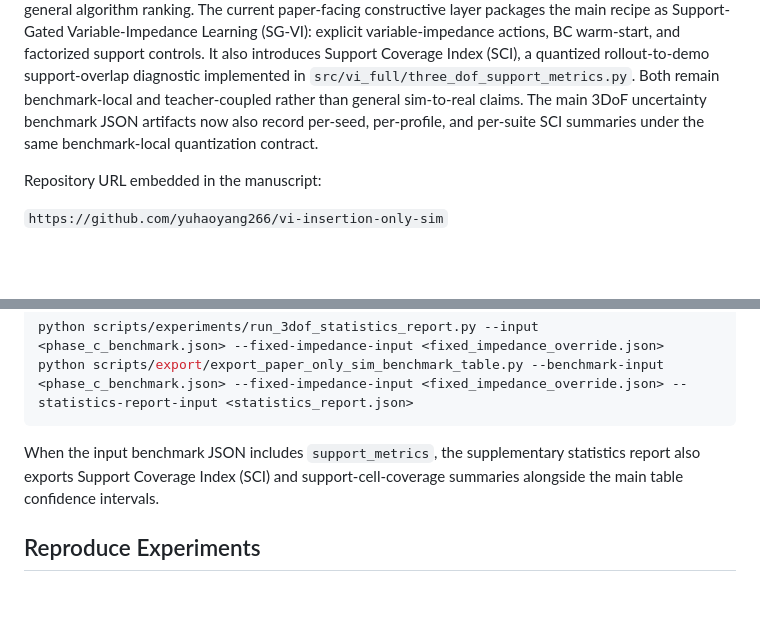
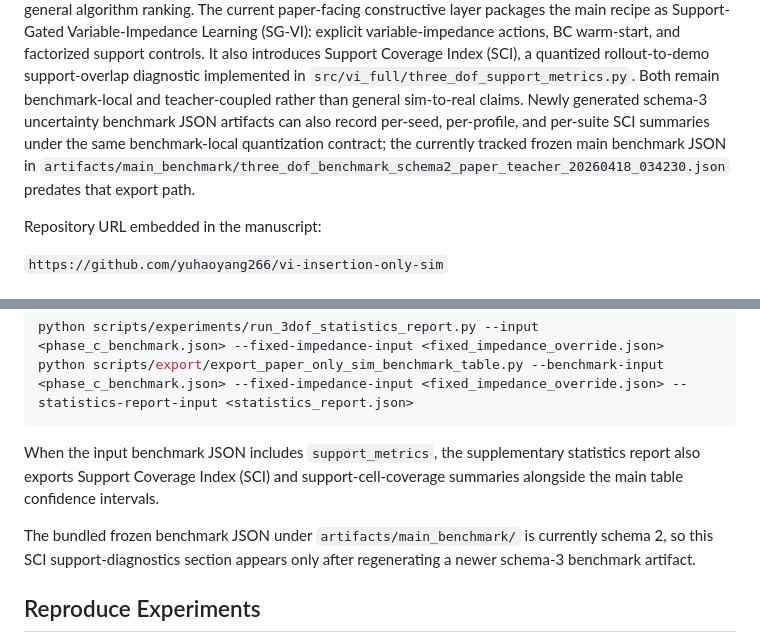
Before and after one commit to yuhaoyang266/vi-insertion-only-sim, a Markdown page: README.md, 2 parts joined by grey strips. Rendered like a GitHub page; blank space fills up the shorter version.

Commit message:
docs: clarify sci artifact boundary

```diff
--- a/README.md
+++ b/README.md
@@ -13,9 +13,11 @@ constructive layer packages the main recipe as Support-Gated Variable-Impedance
 explicit variable-impedance actions, BC warm-start, and factorized support controls. It also
 introduces Support Coverage Index (SCI), a quantized rollout-to-demo support-overlap diagnostic
 implemented in `src/vi_full/three_dof_support_metrics.py`. Both remain benchmark-local and
-teacher-coupled rather than general sim-to-real claims. The main 3DoF uncertainty benchmark JSON
-artifacts now also record per-seed, per-profile, and per-suite SCI summaries under the same
-benchmark-local quantization contract.
+teacher-coupled rather than general sim-to-real claims. Newly generated schema-3 uncertainty
+benchmark JSON artifacts can also record per-seed, per-profile, and per-suite SCI summaries under
+the same benchmark-local quantization contract; the currently tracked frozen main benchmark JSON in
+`artifacts/main_benchmark/three_dof_benchmark_schema2_paper_teacher_20260418_034230.json` predates
+that export path.
 
 Repository URL embedded in the manuscript:
 
@@ -102,6 +104,9 @@ When the input benchmark JSON includes `support_metrics`, the supplementary stat
 exports Support Coverage Index (SCI) and support-cell-coverage summaries alongside the main table
 confidence intervals.
 
+The bundled frozen benchmark JSON under `artifacts/main_benchmark/` is currently schema 2, so this
+SCI support-diagnostics section appears only after regenerating a newer schema-3 benchmark artifact.
+
 ## Reproduce Experiments
 
 The frozen artifacts used by the manuscript are included under `artifacts/`. The corresponding
```
